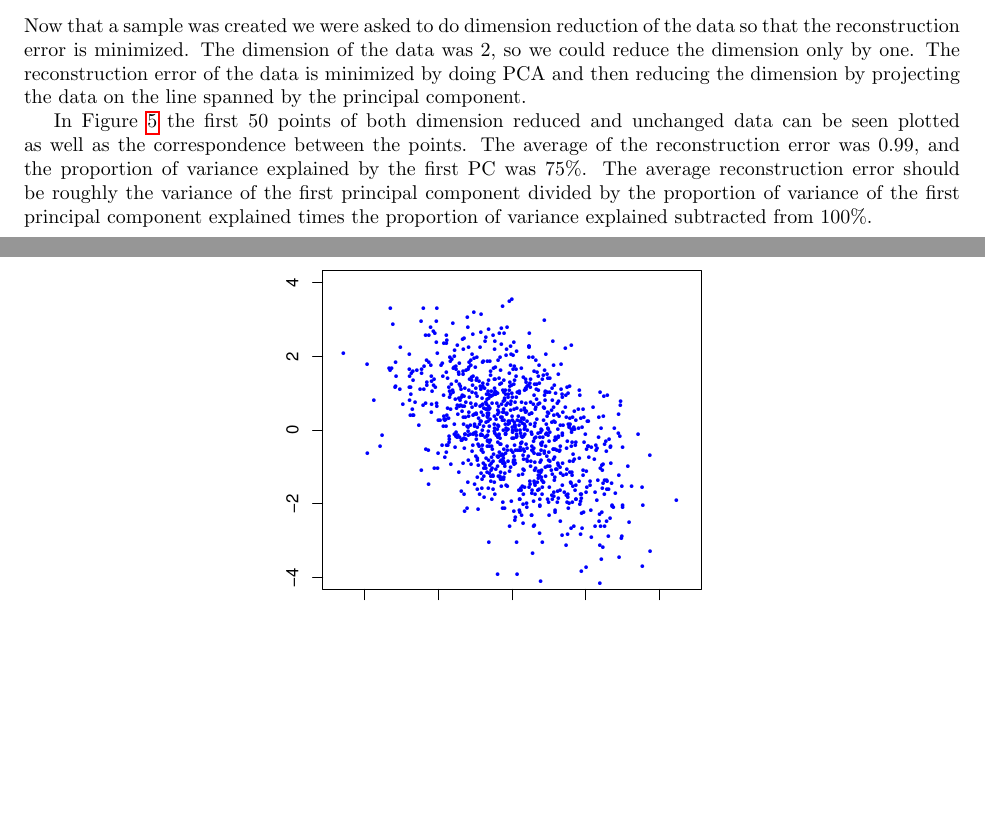
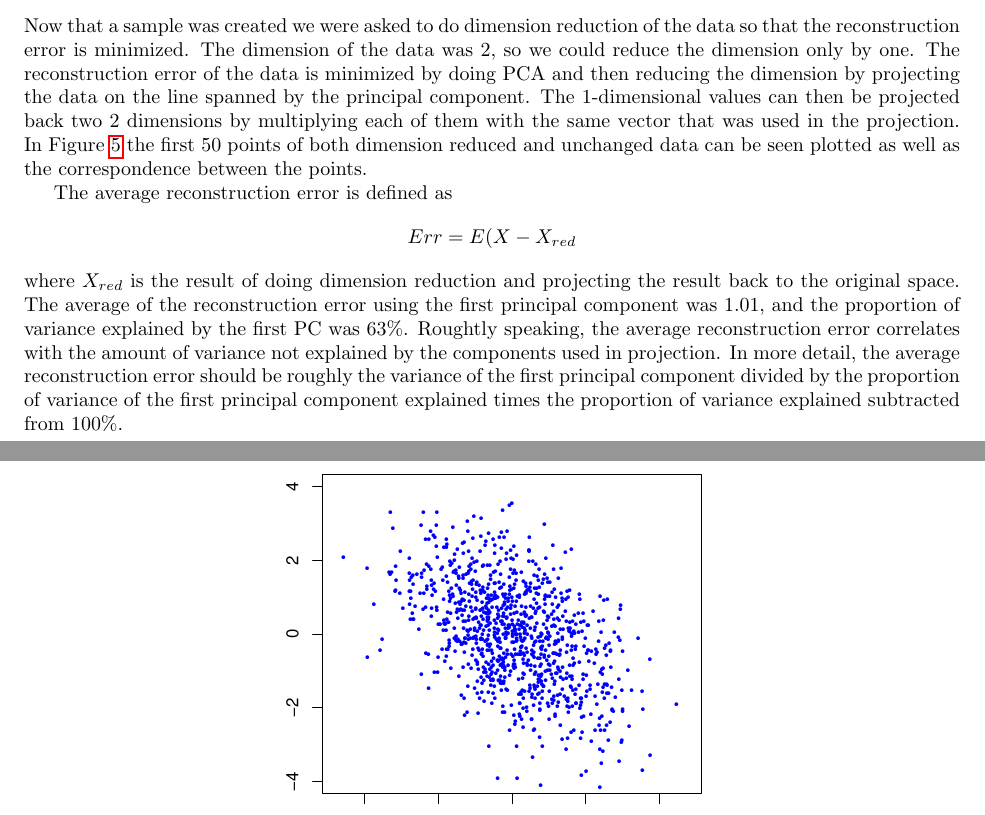
Before and after one commit to sisu/uml, a LaTeX document (doc/1.tex): two parts of pages 4 and 5 of 13, joined at a grey line, cut so that both start at the same text, the shorter picture padded with empty space. Compiled offline with pdfLaTeX.

Commit message:
More on task 1.5.

```diff
--- a/doc/1.tex
+++ b/doc/1.tex
@@ -191,14 +191,20 @@ dimension of the data was 2, so we could reduce the dimension only by
 one. The reconstruction error of the data is minimized by doing PCA
 and then reducing the dimension by projecting the data on the line
 spanned by the principal component.
-
+The 1-dimensional values can then be projected back two 2 dimensions by multiplying each of them with the same vector that was used in the projection.
 In Figure~\ref{fig:proj} the first 50 points of both dimension reduced
 and unchanged data can be seen plotted as well as the correspondence
-between the points. The average of the reconstruction error was
-$0.99$, and the proportion of variance explained by the first PC was $75 \%$. The
-average reconstruction error should be roughly the variance of the
+between the points.
+
+The average reconstruction error is defined as
+$$ Err = E(X-X_{red}$$
+where $X_{red}$ is the result of doing dimension reduction and projecting the result back to the original space.
+The average of the reconstruction error using the first principal component was
+$1.01$, and the proportion of variance explained by the first PC was $63 \%$.
+Roughtly speaking, the average reconstruction error correlates with the amount of variance not explained by the components used in projection.
+In more detail, the average reconstruction error should be roughly the variance of the
 first principal component divided by the proportion of variance of the
-first principal component explained times  the proportion of variance
+first principal component explained times the proportion of variance
 explained subtracted from $100 \%$.
 \begin{figure} \centering
 	\includegraphics[scale=0.7]{vscatter}
```
